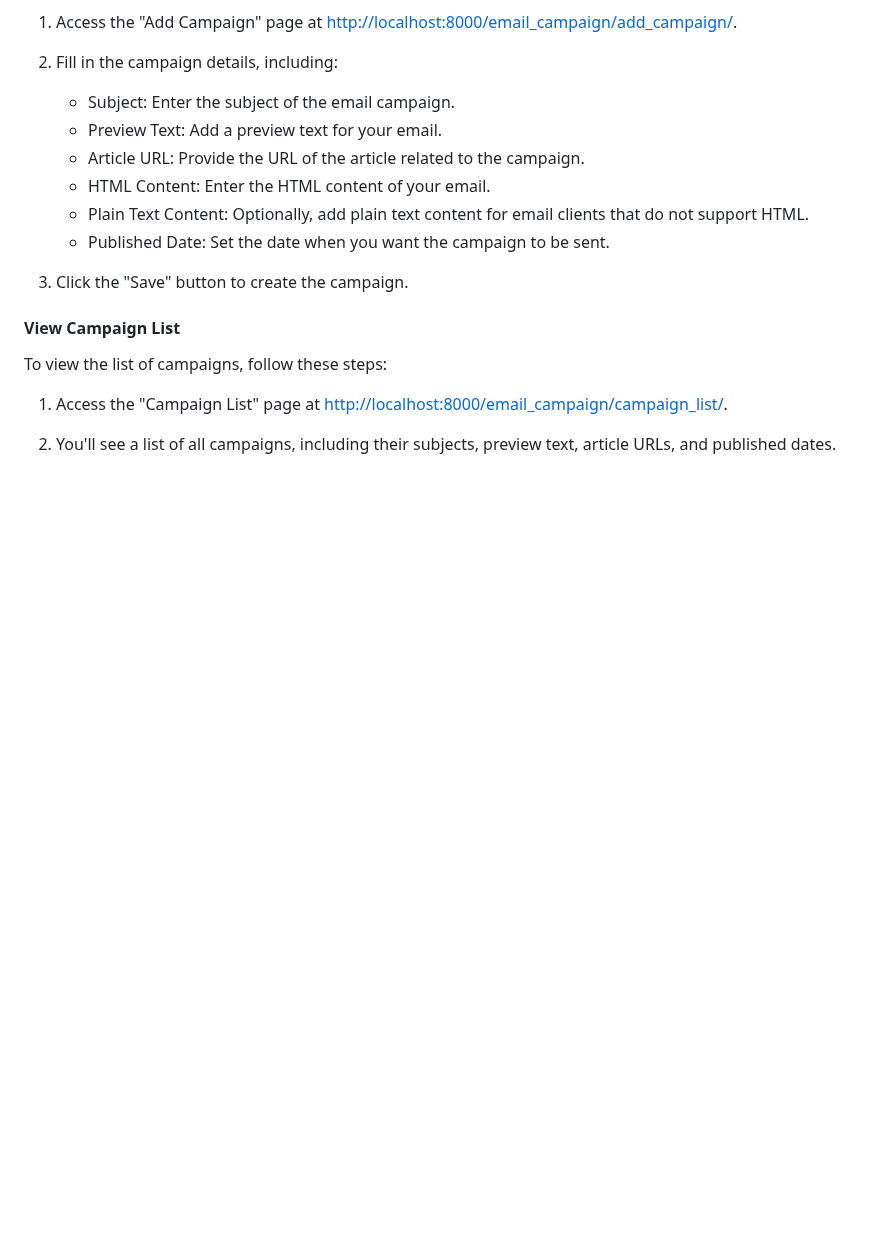
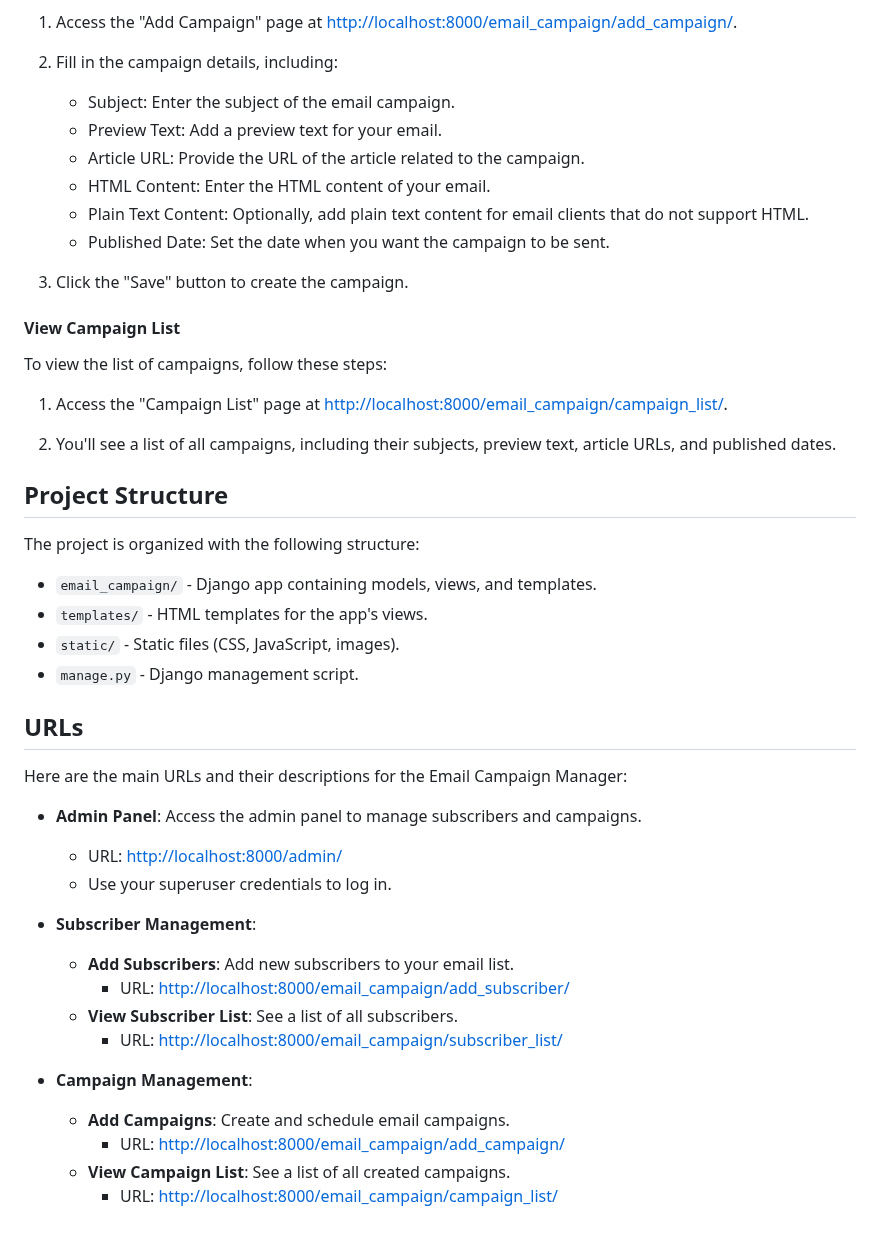
Before and after one commit to nandanabhishek/email_campaign_manager, a Markdown page: README.md, the part around the change. GitHub-like rendering; blank space fills up the shorter version.

```diff
--- a/README.md
+++ b/README.md
@@ -104,3 +104,32 @@ To view the list of campaigns, follow these steps:
 1. Access the "Campaign List" page at [http://localhost:8000/email_campaign/campaign_list/](http://localhost:8000/email_campaign/campaign_list/).
 
 2. You'll see a list of all campaigns, including their subjects, preview text, article URLs, and published dates.
+
+## Project Structure
+
+The project is organized with the following structure:
+
+- `email_campaign/` - Django app containing models, views, and templates.
+- `templates/` - HTML templates for the app's views.
+- `static/` - Static files (CSS, JavaScript, images).
+- `manage.py` - Django management script.
+
+## URLs
+
+Here are the main URLs and their descriptions for the Email Campaign Manager:
+
+- **Admin Panel**: Access the admin panel to manage subscribers and campaigns.
+   - URL: [http://localhost:8000/admin/](http://localhost:8000/admin/)
+   - Use your superuser credentials to log in.
+
+- **Subscriber Management**:
+   - **Add Subscribers**: Add new subscribers to your email list.
+     - URL: [http://localhost:8000/email_campaign/add_subscriber/](http://localhost:8000/email_campaign/add_subscriber/)
+   - **View Subscriber List**: See a list of all subscribers.
+     - URL: [http://localhost:8000/email_campaign/subscriber_list/](http://localhost:8000/email_campaign/subscriber_list/)
+
+- **Campaign Management**:
+   - **Add Campaigns**: Create and schedule email campaigns.
+     - URL: [http://localhost:8000/email_campaign/add_campaign/](http://localhost:8000/email_campaign/add_campaign/)
+   - **View Campaign List**: See a list of all created campaigns.
+     - URL: [http://localhost:8000/email_campaign/campaign_list/](http://localhost:8000/email_campaign/campaign_list/)
```
